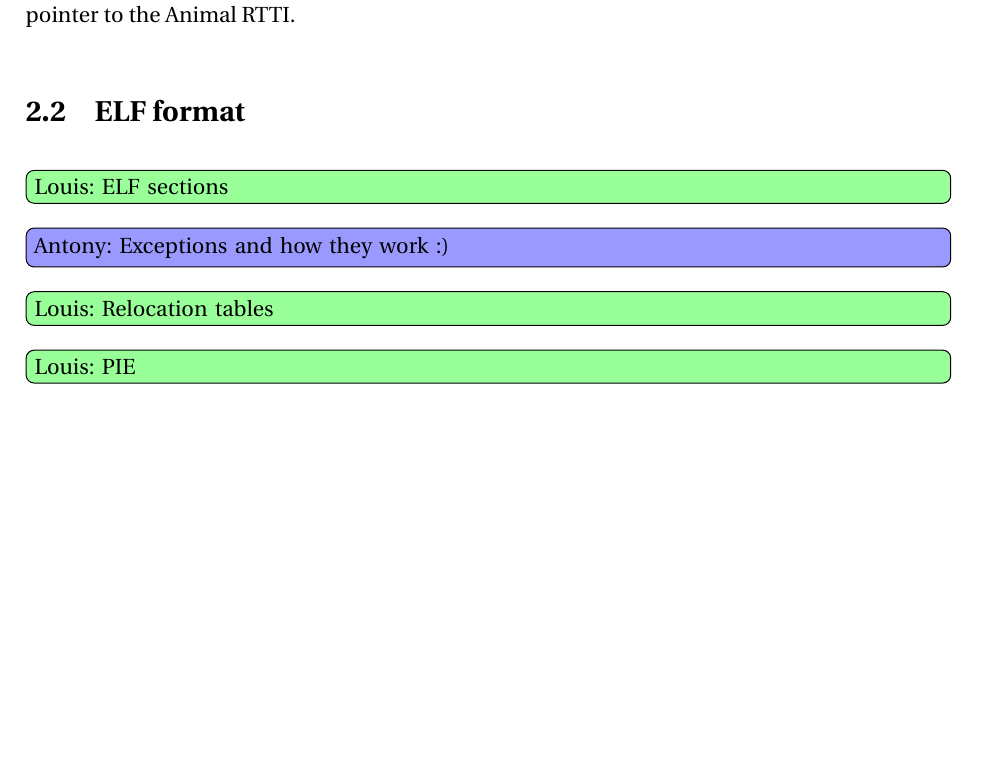
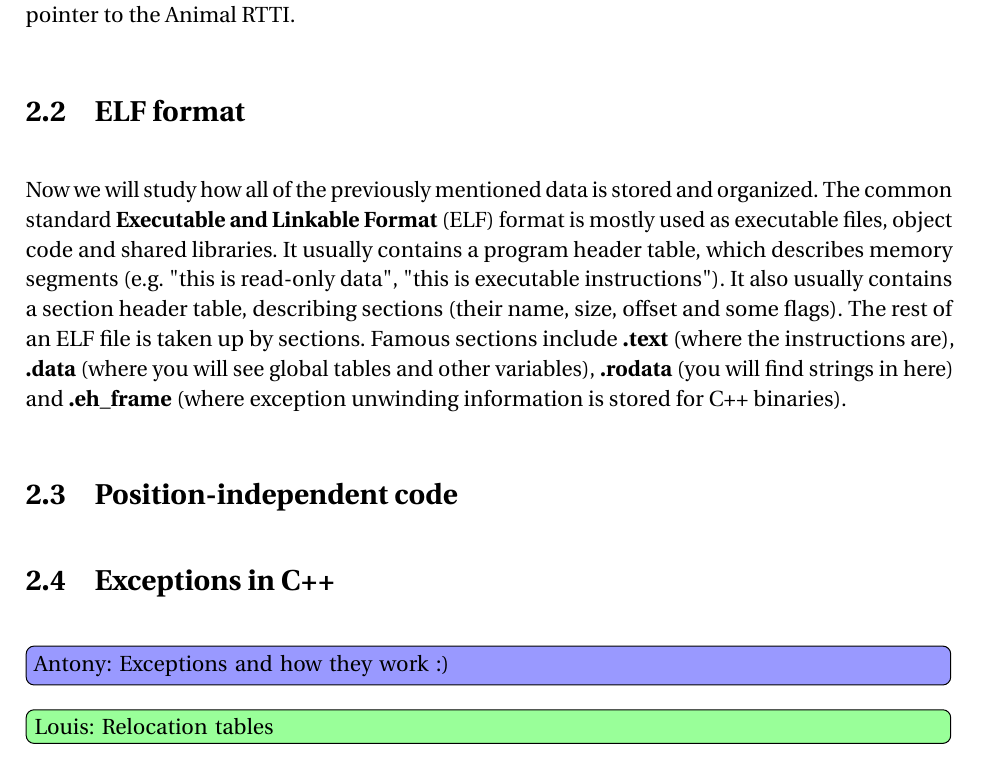
Before and after one commit to louismerlin/master-thesis, a LaTeX thesis (thesis.tex): part of page 10 of 24, cut so that both start at the same text, the shorter picture padded with empty space. Compiled offline with pdfLaTeX.

Commit message:
Add section on ELF

```diff
--- a/thesis.tex
+++ b/thesis.tex
@@ -257,10 +257,22 @@ See \autoref{rttigraph} for an example, with the Dog RTTI containing a pointer t
 
 \section{ELF format}
 
-\lou{ELF sections}
+Now we will study how all of the previously mentioned data is stored and organized.
+The common standard \textbf{Executable and Linkable Format} (ELF) format is mostly used as executable files, object code and shared libraries.
+It usually contains a program header table, which describes memory segments (e.g. "this is read-only data", "this is executable instructions").
+It also usually contains a section header table, describing sections (their name, size, offset and some flags).
+The rest of an ELF file is taken up by sections.
+Famous sections include
+\textbf{.text} (where the instructions are),
+\textbf{.data} (where you will see global tables and other variables),
+\textbf{.rodata} (you will find strings in here)
+and \textbf{.eh\_frame} (where exception unwinding information is stored for C++ binaries).
+
+\section{Position-independent code}
+
+\section{Exceptions in C++}
 \ant{Exceptions and how they work :)}
 \lou{Relocation tables}
-\lou{PIE}
 
 
 \section{DWARF debugging standard}
```
